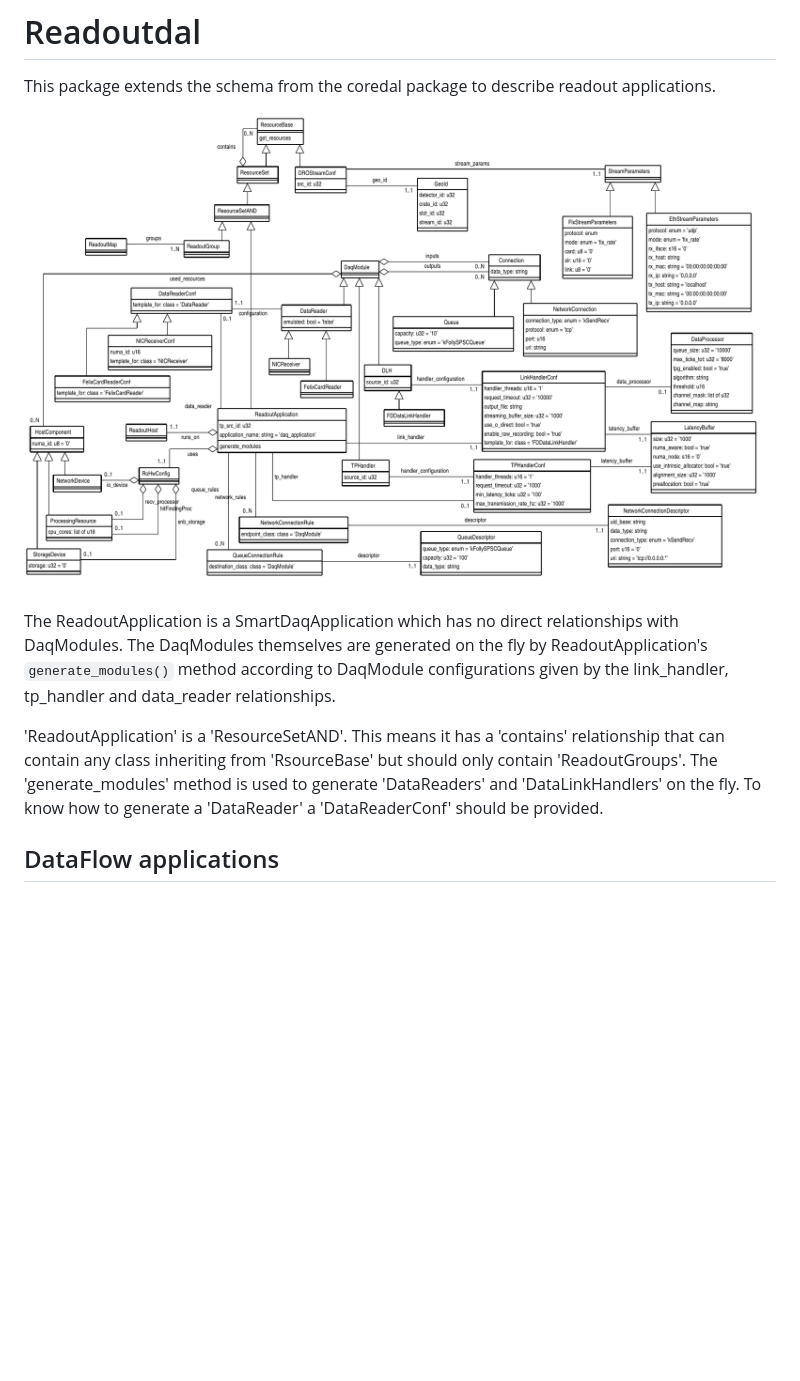
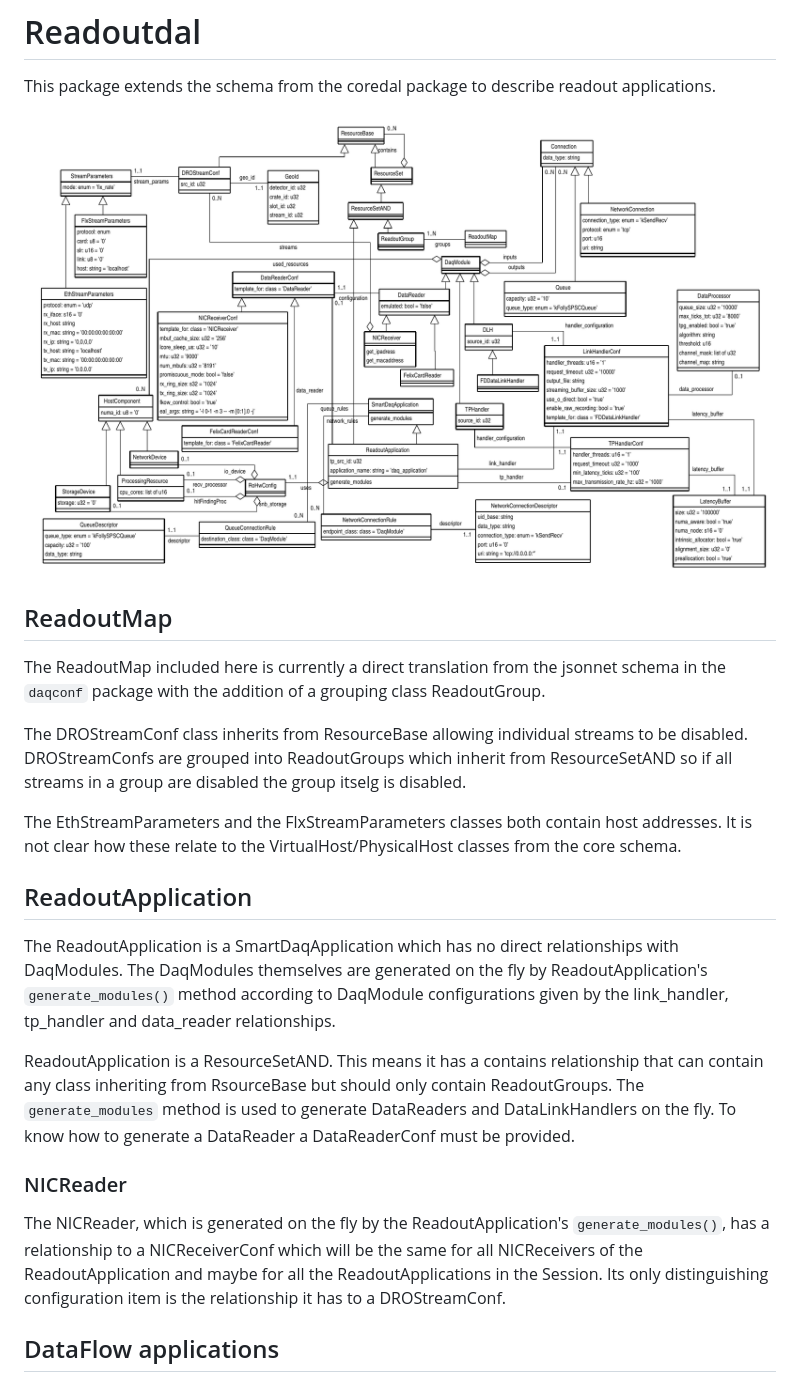
Before and after one commit to DUNE-DAQ/appmodel, a Markdown page: docs/README.md, the part around the change. GitHub-like rendering; pictures changed too: docs/schema.png; blank space fills up the shorter version.

Commit message:
Update documentation

```diff
--- a/docs/README.md
+++ b/docs/README.md
@@ -5,18 +5,44 @@ to describe readout applications.
 
   ![schema](schema.png)
 
-The ReadoutApplication is a SmartDaqApplication which has no direct
+## ReadoutMap
+
+ The ReadoutMap included here is currently a direct translation from
+the jsonnet schema in the `daqconf` package with the addition of a
+grouping class ReadoutGroup.
+
+ The DROStreamConf class inherits from ResourceBase allowing
+individual streams to be disabled.  DROStreamConfs are grouped into
+ReadoutGroups which inherit from ResourceSetAND so if all streams in a
+group are disabled the group itselg is disabled.
+
+The EthStreamParameters and the FlxStreamParameters classes both
+contain host addresses. It is not clear how these relate to the
+VirtualHost/PhysicalHost classes from the core schema.
+
+## ReadoutApplication
+
+ The ReadoutApplication is a SmartDaqApplication which has no direct
 relationships with DaqModules. The DaqModules themselves are generated
 on the fly by ReadoutApplication's `generate_modules()` method
 according to DaqModule configurations given by the link_handler,
 tp_handler and data_reader relationships.
 
-'ReadoutApplication' is a 'ResourceSetAND'. This means it has a
-'contains' relationship that can contain any class inheriting from
-'RsourceBase' but should only contain 'ReadoutGroups'. The
-'generate_modules' method is used to generate 'DataReaders' and
-'DataLinkHandlers' on the fly. To know how to generate a 'DataReader'
-a 'DataReaderConf' should be provided.
+ReadoutApplication is a ResourceSetAND. This means it has a
+contains relationship that can contain any class inheriting from
+RsourceBase but should only contain ReadoutGroups. The
+`generate_modules` method is used to generate DataReaders and
+DataLinkHandlers on the fly. To know how to generate a DataReader
+a DataReaderConf must be provided.
+
+### NICReader
+
+ The NICReader, which is generated on the fly by the
+ ReadoutApplication's `generate_modules()`, has a relationship to a
+ NICReceiverConf which will be the same for all NICReceivers of the
+ ReadoutApplication and maybe for all the ReadoutApplications in the
+ Session. Its only distinguishing configuration item is the
+ relationship it has to a DROStreamConf.
 
 ## DataFlow applications
 
```
Also changed, not shown: 1 other file.
